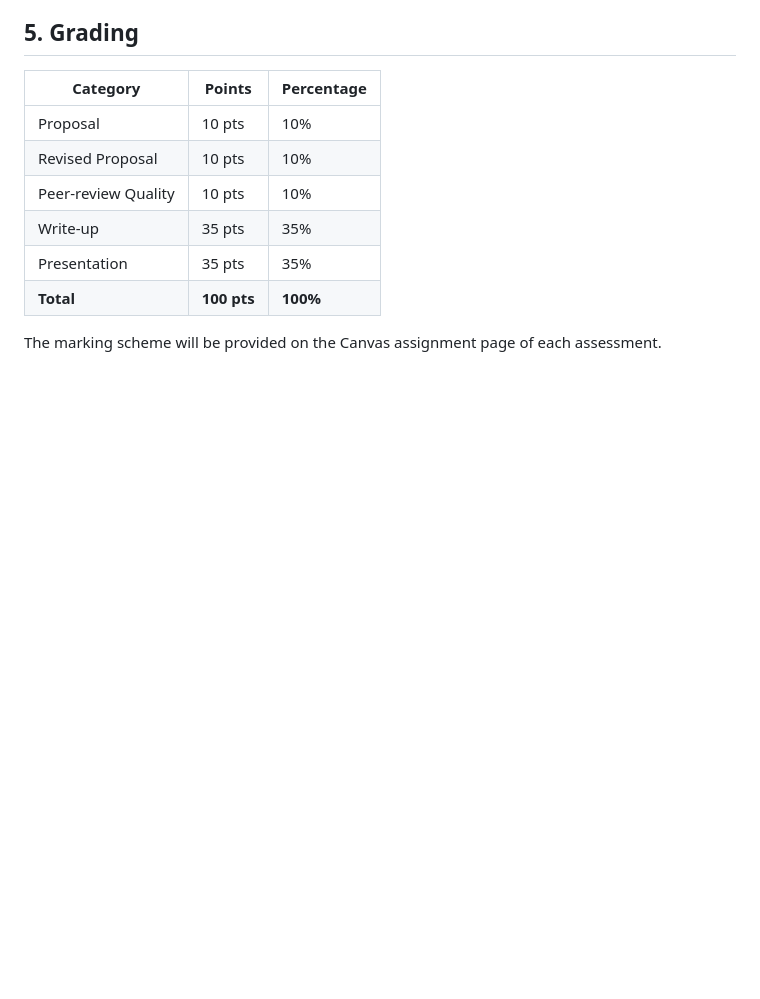
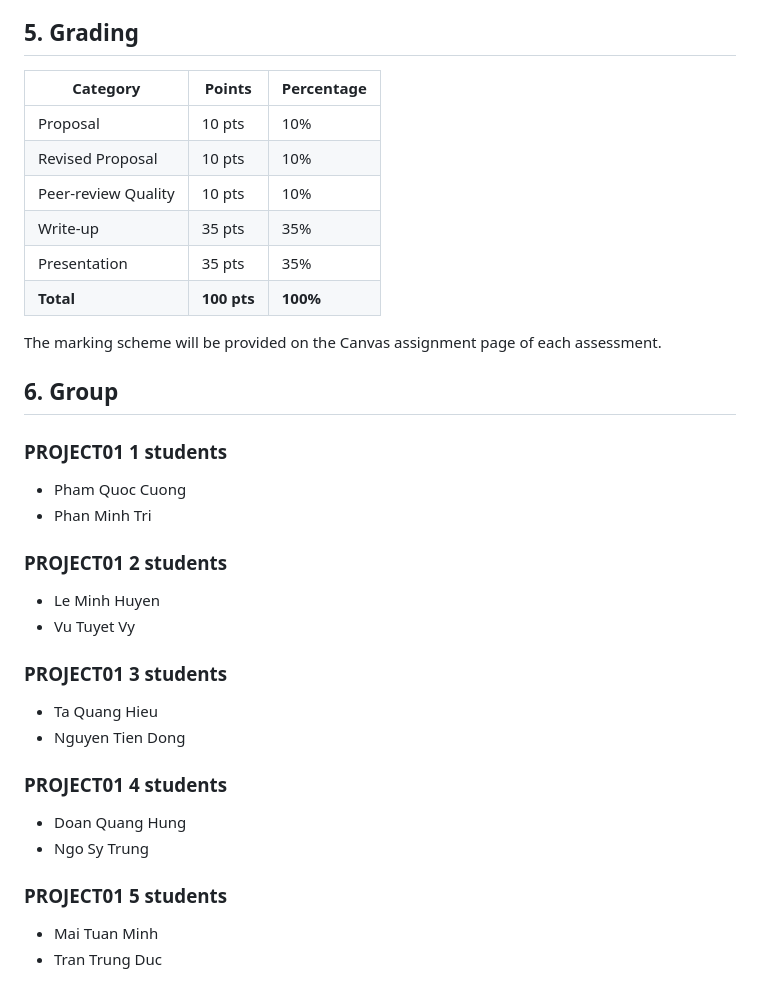
Before and after one commit to dangkh/COMP4010-COMP5010--Spring25, a Markdown page: Project1/Readme.md, the part around the change. Drawn GitHub-style; blank space fills up the shorter version.

```diff
--- a/Project1/Readme.md
+++ b/Project1/Readme.md
@@ -120,3 +120,23 @@ Each team will give an **8-minute presentation**, followed by **Q&A**. The sessi
 | **Total**          | **100 pts** | **100%** |
 
 The marking scheme will be provided on the Canvas assignment page of each assessment.
+## 6. Group
+### PROJECT01 1 students
+- Pham Quoc Cuong
+- Phan Minh Tri
+
+### PROJECT01 2 students
+- Le Minh Huyen
+- Vu Tuyet Vy
+
+### PROJECT01 3 students
+- Ta Quang Hieu
+- Nguyen Tien Dong
+
+### PROJECT01 4 students
+- Doan Quang Hung
+- Ngo Sy Trung
+
+### PROJECT01 5 students
+- Mai Tuan Minh
+- Tran Trung Duc
```
